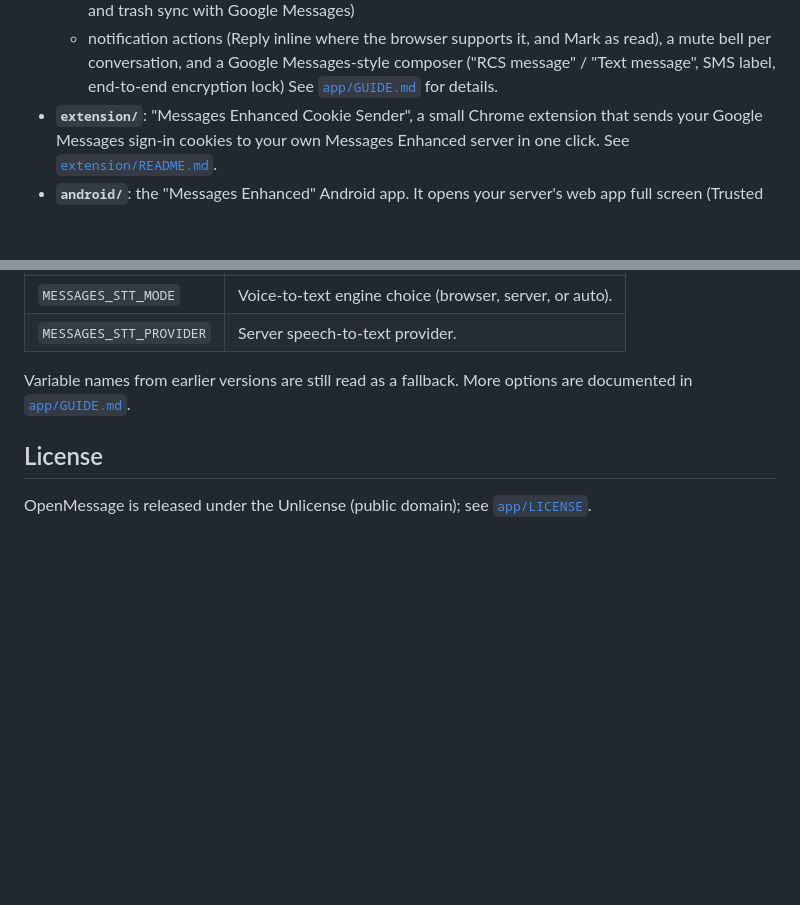
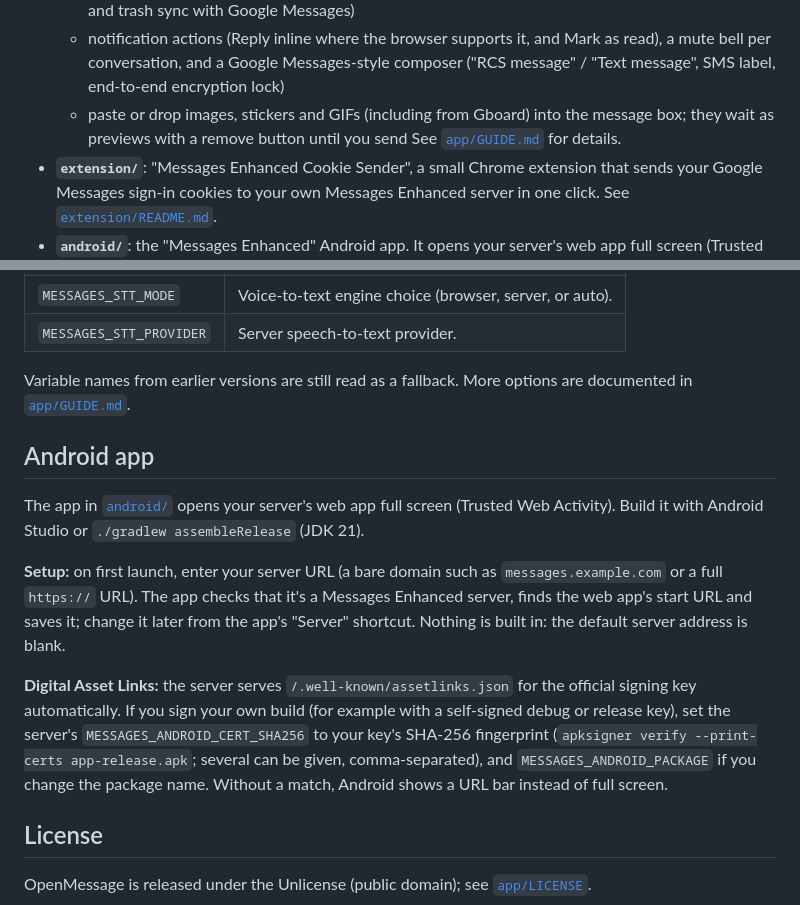
Before and after one commit to LinkofHyrule89/messages-enhanced, a Markdown page: README.md, 2 parts joined by grey strips. Rendered like a GitHub page; blank space fills up the shorter version.

Commit message:
README: Android app setup and assetlinks fingerprint override; paste images

```diff
--- a/README.md
+++ b/README.md
@@ -53,6 +53,8 @@ messages are made up.
     Mark as read), a mute bell per conversation, and a Google Messages-style
     composer ("RCS message" / "Text message", SMS label, end-to-end
     encryption lock)
+  - paste or drop images, stickers and GIFs (including from Gboard) into the
+    message box; they wait as previews with a remove button until you send
   See [`app/GUIDE.md`](app/GUIDE.md) for details.
 - **`extension/`**: "Messages Enhanced Cookie Sender", a small Chrome extension
   that sends your Google Messages sign-in cookies to your own Messages Enhanced
@@ -92,6 +94,26 @@ included here):
 
 Variable names from earlier versions are still read as a fallback. More options are documented in [`app/GUIDE.md`](app/GUIDE.md).
 
+## Android app
+
+The app in [`android/`](android/README.md) opens your server's web app full
+screen (Trusted Web Activity). Build it with Android Studio or
+`./gradlew assembleRelease` (JDK 21).
+
+**Setup:** on first launch, enter your server URL (a bare domain such as
+`messages.example.com` or a full `https://` URL). The app checks that it's a
+Messages Enhanced server, finds the web app's start URL and saves it; change
+it later from the app's "Server" shortcut. Nothing is built in: the default
+server address is blank.
+
+**Digital Asset Links:** the server serves `/.well-known/assetlinks.json`
+for the official signing key automatically. If you sign your own build (for
+example with a self-signed debug or release key), set the server's
+`MESSAGES_ANDROID_CERT_SHA256` to your key's SHA-256 fingerprint
+(`apksigner verify --print-certs app-release.apk`; several can be given,
+comma-separated), and `MESSAGES_ANDROID_PACKAGE` if you change the package
+name. Without a match, Android shows a URL bar instead of full screen.
+
 ## License
 
 OpenMessage is released under the Unlicense (public domain); see
```
